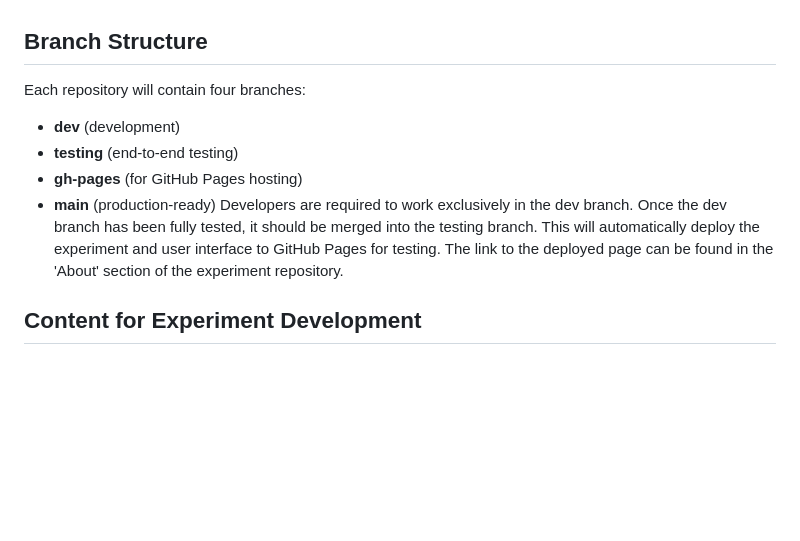
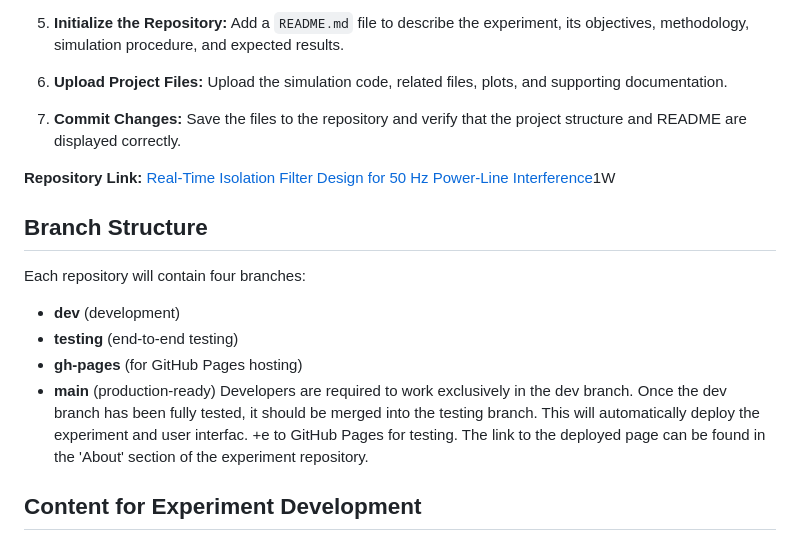
Before and after one commit to vgupta30122-crypto/Real_time_isolation_filtter_desidn_for_50hz_power_line_interferrence, a Markdown page: experiment/README.md, the part around one of its changes. Drawn GitHub-style; blank space fills up the shorter version.

```diff
--- a/experiment/README.md
+++ b/experiment/README.md
@@ -9,3 +62,10 @@ The VLEAD team will create a GitHub repository for each experiment. The write ac
+5. **Initialize the Repository:** Add a `README.md` file to describe the experiment, its objectives, methodology, simulation procedure, and expected results.
+
+6. **Upload Project Files:** Upload the simulation code, related files, plots, and supporting documentation.
+
+7. **Commit Changes:** Save the files to the repository and verify that the project structure and README are displayed correctly.
+
+**Repository Link:** [Real-Time Isolation Filter Design for 50 Hz Power-Line Interference](https://github.com/vgupta30122-crypto/Real_time_isolation_filtter_desidn_for_50hz_power_line_interferrence)1W
 
 ## Branch Structure
 Each repository will contain four branches:
@@ -13,7 +73,8 @@ Each repository will contain four branches:
 * **testing** (end-to-end testing)
 * **gh-pages** (for GitHub Pages hosting)
 * **main** (production-ready)
-Developers are required to work exclusively in the dev branch. Once the dev branch has been fully tested, it should be merged into the testing branch. This will automatically deploy the experiment and user interface to GitHub Pages for testing. The link to the deployed page can be found in the 'About' section of the experiment repository.
+Developers are required to work exclusively in the dev branch. Once the dev branch has been fully tested, it should be merged into the testing branch. This will automatically deploy the experiment and user interfac.
++e to GitHub Pages for testing. The link to the deployed page can be found in the 'About' section of the experiment repository.
 
 ## Content for Experiment Development
 The content for each experiment should be organized across the designated pages. Please maintain the existing file names and only populate the current files with the content of your experiment.
```
Also changed, not shown: other parts of experiment/README.md (+56 -3 lines).
